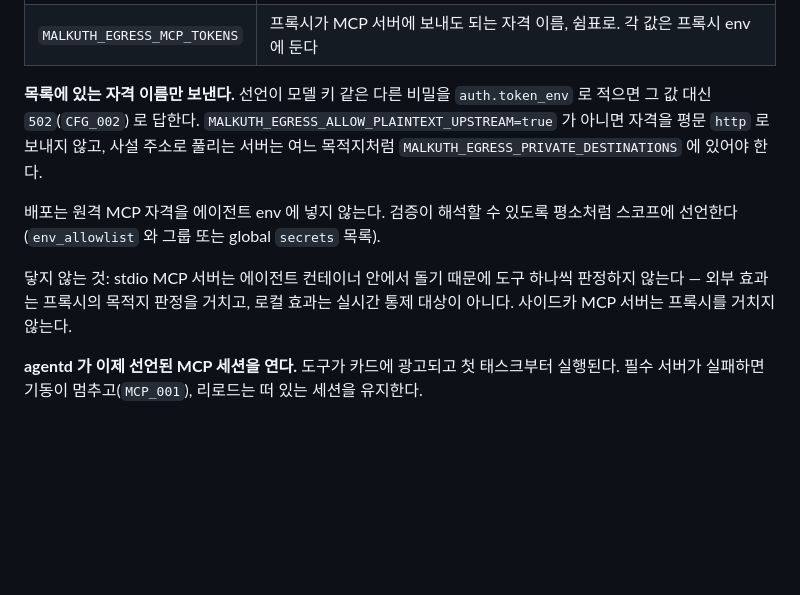
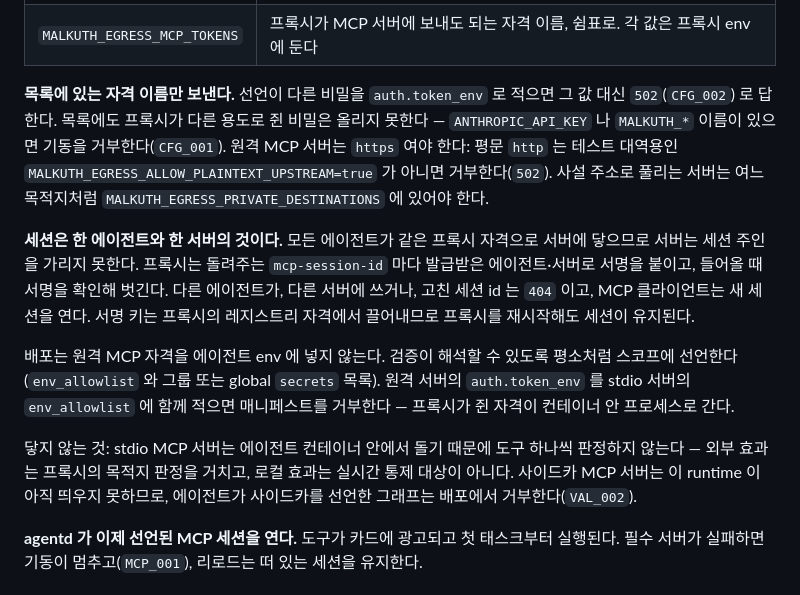
Before and after one commit to EinSofINTEREST/Malkuth, a Markdown page: docs/ko/api.md, the part around the change. Drawn GitHub-style; blank space fills up the shorter version.

Commit message:
[DOCS]: 원격 MCP 세션 서명·평문 거부·보유 비밀 목록·자격 겹침·사이드카 거부 문서화 (en+ko)
Co-Authored-By: Claude Opus 5 (1M context) <noreply@anthropic.com>

```diff
--- a/docs/ko/api.md
+++ b/docs/ko/api.md
@@ -832,16 +832,25 @@ spec:
 | `MALKUTH_REPO_ROOT` | 읽기 전용으로 마운트한 선언 — 없으면 원격 MCP 호출은 `404` |
 | `MALKUTH_EGRESS_MCP_TOKENS` | 프록시가 MCP 서버에 보내도 되는 자격 이름, 쉼표로. 각 값은 프록시 env 에 둔다 |
 
-**목록에 있는 자격 이름만 보낸다.** 선언이 모델 키 같은 다른 비밀을 `auth.token_env` 로 적으면 그 값 대신
-`502`(`CFG_002`) 로 답한다. `MALKUTH_EGRESS_ALLOW_PLAINTEXT_UPSTREAM=true` 가 아니면 자격을 평문 `http` 로
-보내지 않고, 사설 주소로 풀리는 서버는 여느 목적지처럼 `MALKUTH_EGRESS_PRIVATE_DESTINATIONS` 에 있어야 한다.
+**목록에 있는 자격 이름만 보낸다.** 선언이 다른 비밀을 `auth.token_env` 로 적으면 그 값 대신
+`502`(`CFG_002`) 로 답한다. 목록에도 프록시가 다른 용도로 쥔 비밀은 올리지 못한다 — `ANTHROPIC_API_KEY` 나
+`MALKUTH_*` 이름이 있으면 기동을 거부한다(`CFG_001`). 원격 MCP 서버는 `https` 여야 한다: 평문 `http` 는
+테스트 대역용인 `MALKUTH_EGRESS_ALLOW_PLAINTEXT_UPSTREAM=true` 가 아니면 거부한다(`502`). 사설 주소로 풀리는
+서버는 여느 목적지처럼 `MALKUTH_EGRESS_PRIVATE_DESTINATIONS` 에 있어야 한다.
+
+**세션은 한 에이전트와 한 서버의 것이다.** 모든 에이전트가 같은 프록시 자격으로 서버에 닿으므로 서버는 세션
+주인을 가리지 못한다. 프록시는 돌려주는 `mcp-session-id` 마다 발급받은 에이전트·서버로 서명을 붙이고,
+들어올 때 서명을 확인해 벗긴다. 다른 에이전트가, 다른 서버에 쓰거나, 고친 세션 id 는 `404` 이고, MCP
+클라이언트는 새 세션을 연다. 서명 키는 프록시의 레지스트리 자격에서 끌어내므로 프록시를 재시작해도 세션이
+유지된다.
 
 배포는 원격 MCP 자격을 에이전트 env 에 넣지 않는다. 검증이 해석할 수 있도록 평소처럼 스코프에
-선언한다(`env_allowlist` 와 그룹 또는 global `secrets` 목록).
+선언한다(`env_allowlist` 와 그룹 또는 global `secrets` 목록). 원격 서버의 `auth.token_env` 를 stdio 서버의
+`env_allowlist` 에 함께 적으면 매니페스트를 거부한다 — 프록시가 쥔 자격이 컨테이너 안 프로세스로 간다.
 
 닿지 않는 것: stdio MCP 서버는 에이전트 컨테이너 안에서 돌기 때문에 도구 하나씩 판정하지 않는다 — 외부 효과는
-프록시의 목적지 판정을 거치고, 로컬 효과는 실시간 통제 대상이 아니다. 사이드카 MCP 서버는 프록시를 거치지
-않는다.
+프록시의 목적지 판정을 거치고, 로컬 효과는 실시간 통제 대상이 아니다. 사이드카 MCP 서버는 이 runtime 이 아직
+띄우지 못하므로, 에이전트가 사이드카를 선언한 그래프는 배포에서 거부한다(`VAL_002`).
 
 **agentd 가 이제 선언된 MCP 세션을 연다.** 도구가 카드에 광고되고 첫 태스크부터 실행된다. 필수 서버가
 실패하면 기동이 멈추고(`MCP_001`), 리로드는 떠 있는 세션을 유지한다.
```
Also changed, not shown: docs/en/api.md (+18 -6 lines).
